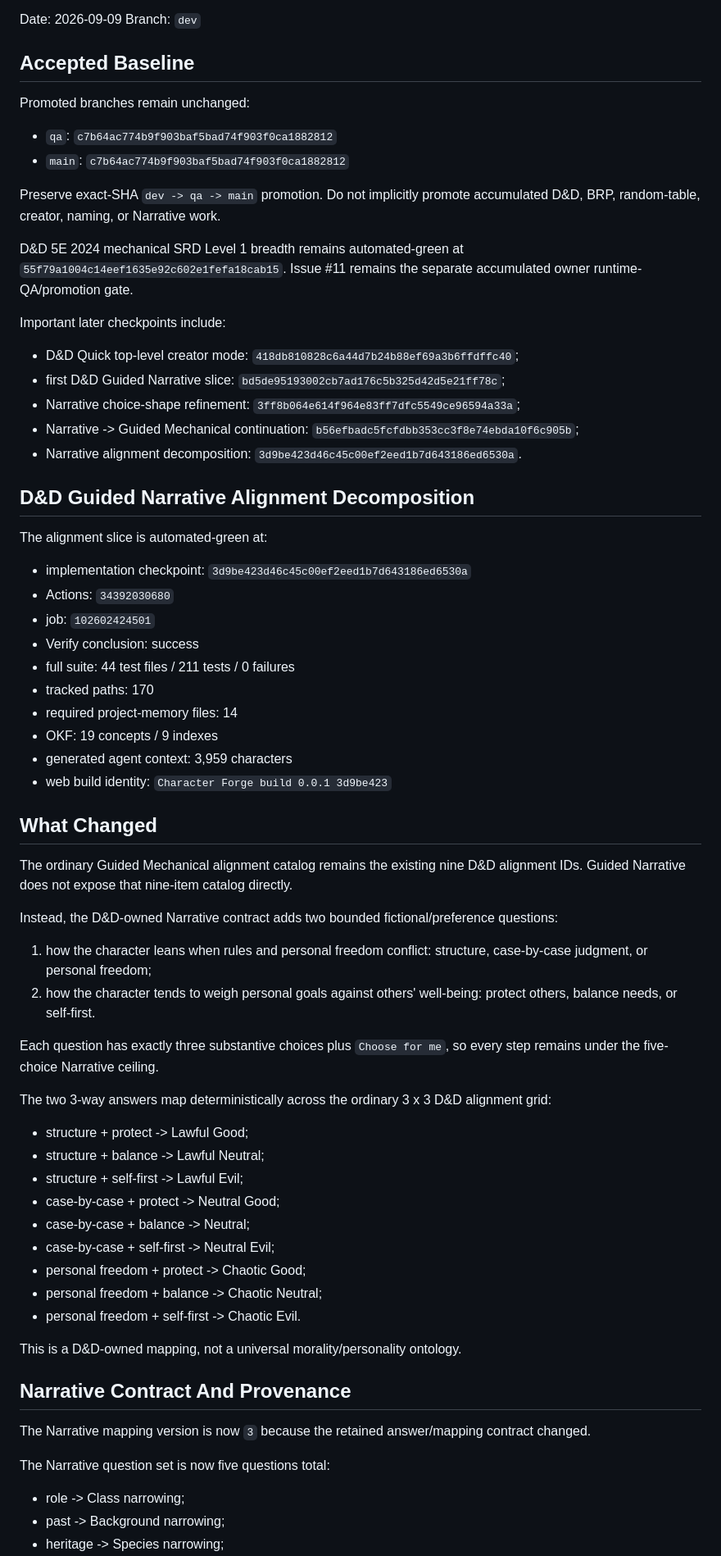
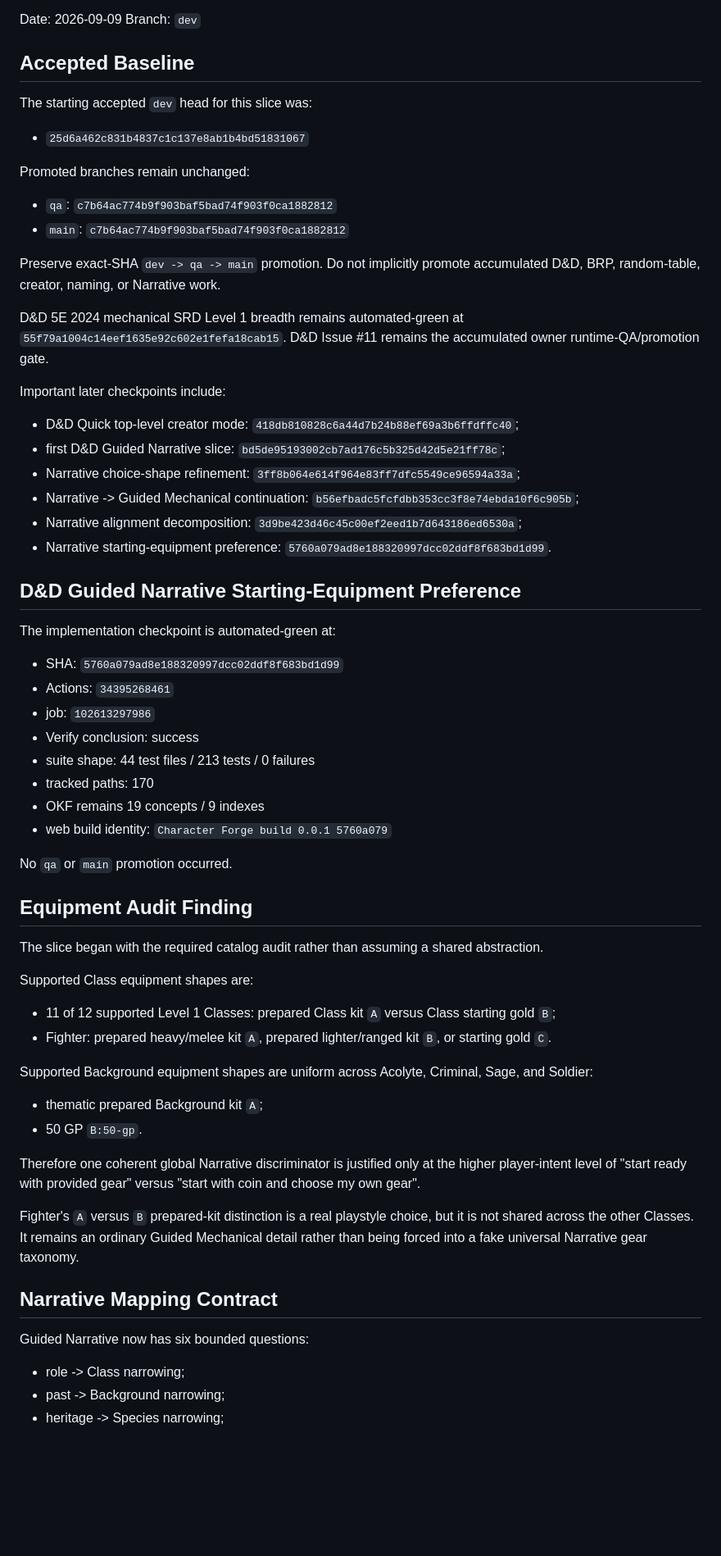
Before and after one commit to Three-Wheeled-Sloth-Studio/Character-Forge, a Markdown page: refs/handoffs/currentHandoff.md, the part around one of its changes. Shown at 82% size. GitHub-like rendering; blank space fills up the shorter version.

Commit message:
docs: hand off Narrative equipment slice

```diff
--- a/refs/handoffs/currentHandoff.md
+++ b/refs/handoffs/currentHandoff.md
@@ -12,6 +12,10 @@ Branch: `dev`
 
 ## Accepted Baseline
 
+The starting accepted `dev` head for this slice was:
+
+- `25d6a462c831b4837c1c137e8ab1b4bd51831067`
+
 Promoted branches remain unchanged:
 
 - `qa`: `c7b64ac774b9f903baf5bad74f903f0ca1882812`
@@ -19,7 +23,7 @@ Promoted branches remain unchanged:
 
 Preserve exact-SHA `dev -> qa -> main` promotion. Do not implicitly promote accumulated D&D, BRP, random-table, creator, naming, or Narrative work.
 
-D&D 5E 2024 mechanical SRD Level 1 breadth remains automated-green at `55f79a1004c14eef1635e92c602e1fefa18cab15`. Issue #11 remains the separate accumulated owner runtime-QA/promotion gate.
+D&D 5E 2024 mechanical SRD Level 1 breadth remains automated-green at `55f79a1004c14eef1635e92c602e1fefa18cab15`. D&D Issue #11 remains the accumulated owner runtime-QA/promotion gate.
 
 Important later checkpoints include:
 
@@ -27,53 +31,45 @@ Important later checkpoints include:
 - first D&D Guided Narrative slice: `bd5de95193002cb7ad176c5b325d42d5e21ff78c`;
 - Narrative choice-shape refinement: `3ff8b064e614f964e83ff7dfc5549ce96594a33a`;
 - Narrative -> Guided Mechanical continuation: `b56efbadc5fcfdbb353cc3f8e74ebda10f6c905b`;
-- Narrative alignment decomposition: `3d9be423d46c45c00ef2eed1b7d643186ed6530a`.
+- Narrative alignment decomposition: `3d9be423d46c45c00ef2eed1b7d643186ed6530a`;
+- Narrative starting-equipment preference: `5760a079ad8e188320997dcc02ddf8f683bd1d99`.
 
-## D&D Guided Narrative Alignment Decomposition
+## D&D Guided Narrative Starting-Equipment Preference
 
-The alignment slice is automated-green at:
+The implementation checkpoint is automated-green at:
 
-- implementation checkpoint: `3d9be423d46c45c00ef2eed1b7d643186ed6530a`
-- Actions: `34392030680`
-- job: `102602424501`
+- SHA: `5760a079ad8e188320997dcc02ddf8f683bd1d99`
+- Actions: `34395268461`
+- job: `102613297986`
 - Verify conclusion: success
-- full suite: 44 test files / 211 tests / 0 failures
+- suite shape: 44 test files / 213 tests / 0 failures
 - tracked paths: 170
-- required project-memory files: 14
-- OKF: 19 concepts / 9 indexes
-- generated agent context: 3,959 characters
-- web build identity: `Character Forge build 0.0.1 3d9be423`
+- OKF remains 19 concepts / 9 indexes
+- web build identity: `Character Forge build 0.0.1 5760a079`
 
-## What Changed
+No `qa` or `main` promotion occurred.
 
-The ordinary Guided Mechanical alignment catalog remains the existing nine D&D alignment IDs. Guided Narrative does not expose that nine-item catalog directly.
+## Equipment Audit Finding
 
-Instead, the D&D-owned Narrative contract adds two bounded fictional/preference questions:
+The slice began with the required catalog audit rather than assuming a shared abstraction.
 
-1. how the character leans when rules and personal freedom conflict: structure, case-by-case judgment, or personal freedom;
-2. how the character tends to weigh personal goals against others' well-being: protect others, balance needs, or self-first.
+Supported Class equipment shapes are:
 
-Each question has exactly three substantive choices plus `Choose for me`, so every step remains under the five-choice Narrative ceiling.
+- 11 of 12 supported Level 1 Classes: prepared Class kit `A` versus Class starting gold `B`;
+- Fighter: prepared heavy/melee kit `A`, prepared lighter/ranged kit `B`, or starting gold `C`.
 
-The two 3-way answers map deterministically across the ordinary 3 x 3 D&D alignment grid:
+Supported Background equipment shapes are uniform across Acolyte, Criminal, Sage, and Soldier:
 
-- structure + protect -> Lawful Good;
-- structure + balance -> Lawful Neutral;
-- structure + self-first -> Lawful Evil;
-- case-by-case + protect -> Neutral Good;
-- case-by-case + balance -> Neutral;
-- case-by-case + self-first -> Neutral Evil;
-- personal freedom + protect -> Chaotic Good;
-- personal freedom + balance -> Chaotic Neutral;
-- personal freedom + self-first -> Chaotic Evil.
+- thematic prepared Background kit `A`;
+- 50 GP `B:50-gp`.
 
-This is a D&D-owned mapping, not a universal morality/personality ontology.
+Therefore one coherent global Narrative discriminator is justified only at the higher player-intent level of "start ready with provided gear" versus "start with coin and choose my own gear".
 
-## Narrative Contract And Provenance
+Fighter's `A` versus `B` prepared-kit distinction is a real playstyle choice, but it is not shared across the other Classes. It remains an ordinary Guided Mechanical detail rather than being forced into a fake universal Narrative gear taxonomy.
 
-The Narrative mapping version is now `3` because the retained answer/mapping contract changed.
+## Narrative Mapping Contract
 
-The Narrative question set is now five questions total:
+Guided Narrative now has six bounded questions:
 
 - role -> Class narrowing;
 - past -> Background narrowing;
```
Also changed, not shown: other parts of refs/handoffs/currentHandoff.md (+93 -54 lines).
